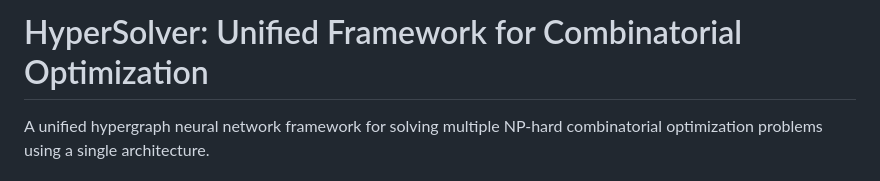
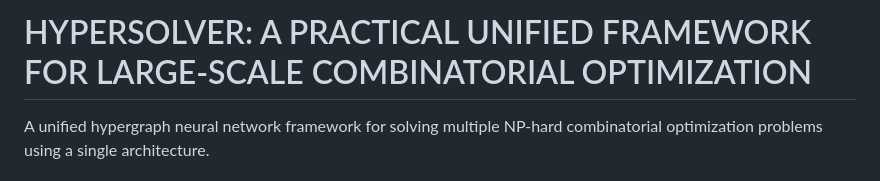
Before and after one commit to parsaabadi/HyperSolver, a Markdown page: README.md, the part around the change. GitHub-like rendering.

```diff
--- a/README.md
+++ b/README.md
@@ -1,4 +1,4 @@
-# HyperSolver: Unified Framework for Combinatorial Optimization
+# HYPERSOLVER: A PRACTICAL UNIFIED FRAMEWORK FOR LARGE-SCALE COMBINATORIAL OPTIMIZATION
 
 A unified hypergraph neural network framework for solving multiple NP-hard combinatorial optimization problems using a single architecture.
 
```
